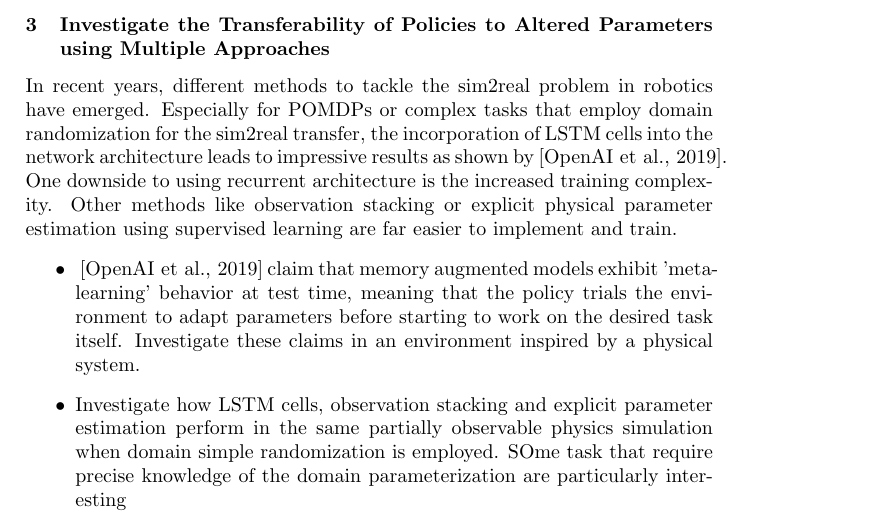
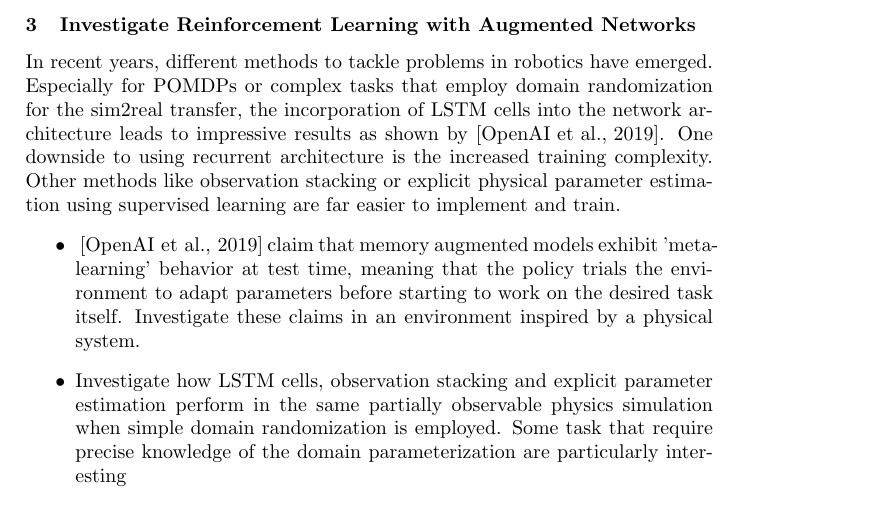
Before and after one commit to bbaeuml/tum-adlr, a LaTeX document (docs/project-ideas.tex): part of page 2 of 4, cut at the place of the change. Compiled offline with pdfLaTeX.

Commit message:
Small fixes

```diff
--- a/docs/project-ideas.tex
+++ b/docs/project-ideas.tex
@@ -25,11 +25,11 @@ In~\cite{Chebotar2018} an efficient method for solving the sim2real problem by i
 \item Investigate the methods for a quadruped with more complex powertrain dynamics than the one used by~\cite{Haarnoja2018b}.
 \end{itemize}
 
-\subsubsection{Investigate the Transferability of Policies to Altered Parameters using Multiple Approaches}
-In recent years, different methods to tackle the sim2real problem in robotics have emerged. Especially for POMDPs or complex tasks that employ domain randomization for the sim2real transfer, the incorporation of LSTM cells into the network architecture leads to impressive results as shown by~\cite{OpenAI2019}. One downside to using recurrent architecture is the increased training complexity. Other methods like observation stacking or explicit physical parameter estimation using supervised learning are far easier to implement and train.
+\subsubsection{Investigate Reinforcement Learning with Augmented Networks}
+In recent years, different methods to tackle problems in robotics have emerged. Especially for POMDPs or complex tasks that employ domain randomization for the sim2real transfer, the incorporation of LSTM cells into the network architecture leads to impressive results as shown by~\cite{OpenAI2019}. One downside to using recurrent architecture is the increased training complexity. Other methods like observation stacking or explicit physical parameter estimation using supervised learning are far easier to implement and train.
 \begin{itemize}
 \item ~\cite{OpenAI2019} claim that memory augmented models exhibit 'meta-learning' behavior at test time, meaning that the policy trials the environment to adapt parameters before starting to work on the desired task itself. Investigate these claims in an environment inspired by a physical system.
-\item Investigate how LSTM cells, observation stacking and explicit parameter estimation perform in the same partially observable physics simulation when domain simple randomization is employed. SOme task that require precise knowledge of the domain parameterization are particularly interesting
+\item Investigate how LSTM cells, observation stacking and explicit parameter estimation perform in the same partially observable physics simulation when simple domain randomization is employed. Some task that require precise knowledge of the domain parameterization are particularly interesting
 \end{itemize}
 
 \subsubsection{Generalized Hindsight for Reinforcement Learning}
```
Also changed, not shown: docs/project-ideas.pdf.
